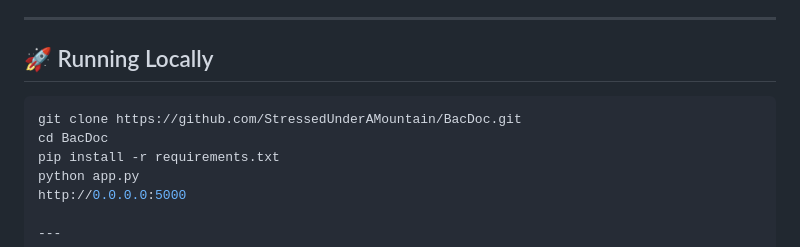
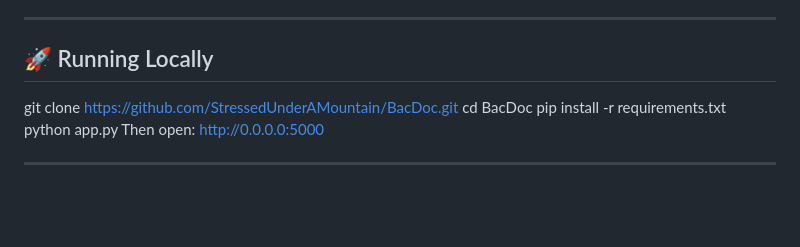
Before and after one commit to StressedUnderAMountain/BacDoc, a Markdown page: README.md, the part around the change. GitHub-like rendering; blank space fills up the shorter version.

````diff
--- a/README.md
+++ b/README.md
@@ -51,12 +51,11 @@ BacDoc is a free, web-based microbiology support platform that assists with **ba
 ---
 
 ## 🚀 Running Locally
-```bash
 git clone https://github.com/StressedUnderAMountain/BacDoc.git
 cd BacDoc
 pip install -r requirements.txt
 python app.py
-http://0.0.0.0:5000
+Then open: http://0.0.0.0:5000
 
 ---
 
````
